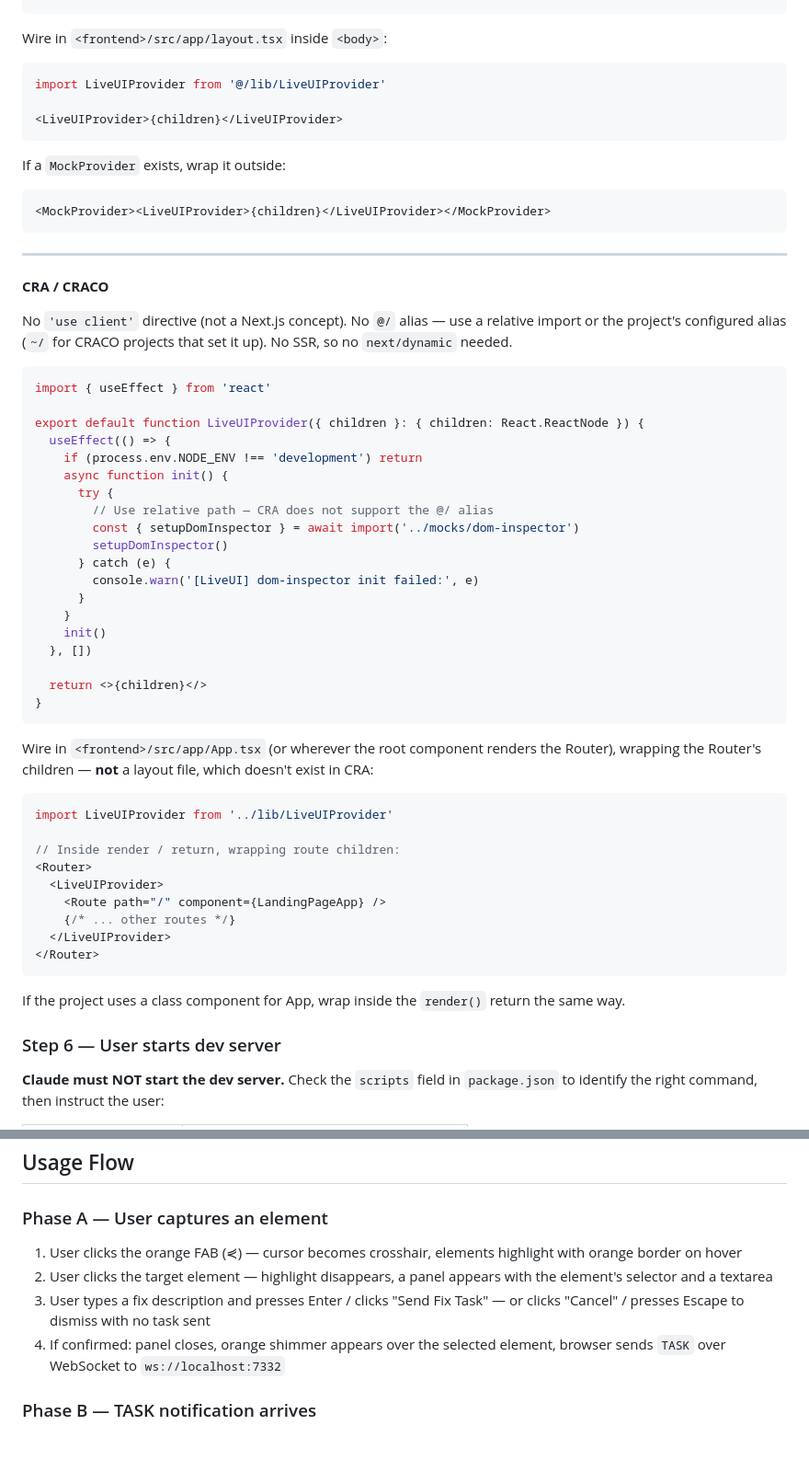
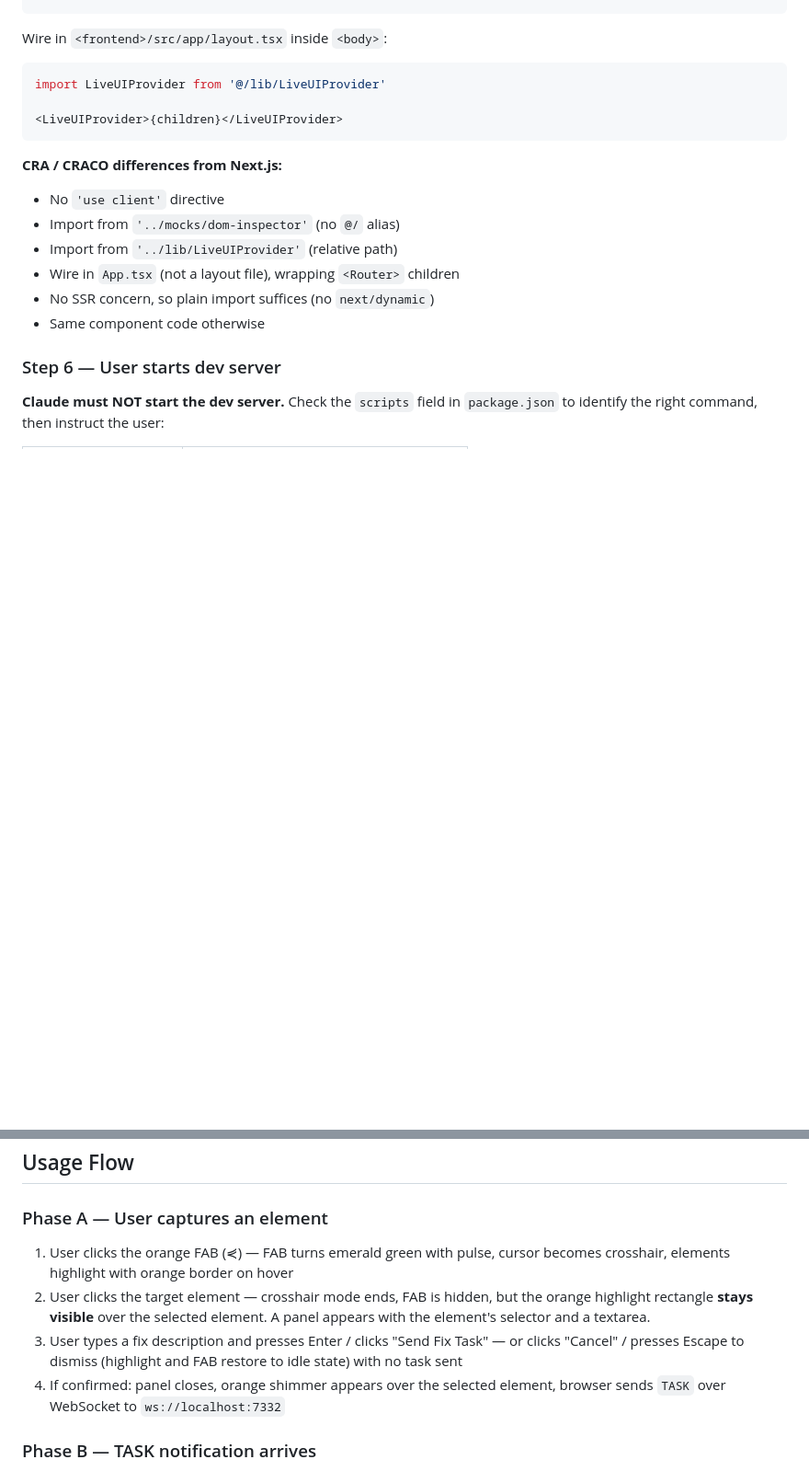
Before and after one commit to tamal-thetaonelab/frontloop, a Markdown page: skills/live-ui-generation/SKILL.md, 2 parts joined by grey strips. Shown at 92% size. Drawn GitHub-style; blank space fills up the shorter version.

Commit message:
Enhance live UI generation functionality with improved FAB states and column highlighting features

````diff
--- a/skills/live-ui-generation/SKILL.md
+++ b/skills/live-ui-generation/SKILL.md
@@ -233,55 +244,13 @@ import LiveUIProvider from '@/lib/LiveUIProvider'
 <LiveUIProvider>{children}</LiveUIProvider>
 ```
 
-If a `MockProvider` exists, wrap it outside:
-
-```tsx
-<MockProvider><LiveUIProvider>{children}</LiveUIProvider></MockProvider>
-```
-
----
-
-**CRA / CRACO**
-
-No `'use client'` directive (not a Next.js concept). No `@/` alias — use a relative import or the project's configured alias (`~/` for CRACO projects that set it up). No SSR, so no `next/dynamic` needed.
-
-```tsx
-import { useEffect } from 'react'
-
-export default function LiveUIProvider({ children }: { children: React.ReactNode }) {
-  useEffect(() => {
-    if (process.env.NODE_ENV !== 'development') return
-    async function init() {
-      try {
-        // Use relative path — CRA does not support the @/ alias
-        const { setupDomInspector } = await import('../mocks/dom-inspector')
-        setupDomInspector()
-      } catch (e) {
-        console.warn('[LiveUI] dom-inspector init failed:', e)
-      }
-    }
-    init()
-  }, [])
-
-  return <>{children}</>
-}
-```
-
-Wire in `<frontend>/src/app/App.tsx` (or wherever the root component renders the Router), wrapping the Router's children — **not** a layout file, which doesn't exist in CRA:
-
-```tsx
-import LiveUIProvider from '../lib/LiveUIProvider'
-
-// Inside render / return, wrapping route children:
-<Router>
-  <LiveUIProvider>
-    <Route path="/" component={LandingPageApp} />
-    {/* ... other routes */}
-  </LiveUIProvider>
-</Router>
-```
-
-If the project uses a class component for App, wrap inside the `render()` return the same way.
+**CRA / CRACO differences from Next.js:**
+- No `'use client'` directive
+- Import from `'../mocks/dom-inspector'` (no `@/` alias)
+- Import from `'../lib/LiveUIProvider'` (relative path)
+- Wire in `App.tsx` (not a layout file), wrapping `<Router>` children
+- No SSR concern, so plain import suffices (no `next/dynamic`)
+- Same component code otherwise
 
 ### Step 6 — User starts dev server
 
@@ -301,9 +270,9 @@ Tell them the FAB (⋞) will appear at bottom-right once the dev server is runni
 
 ### Phase A — User captures an element
 
-1. User clicks the orange FAB (⋞) — cursor becomes crosshair, elements highlight with orange border on hover
-2. User clicks the target element — highlight disappears, a panel appears with the element's selector and a textarea
-3. User types a fix description and presses Enter / clicks "Send Fix Task" — or clicks "Cancel" / presses Escape to dismiss with no task sent
+1. User clicks the orange FAB (⋞) — FAB turns emerald green with pulse, cursor becomes crosshair, elements highlight with orange border on hover
+2. User clicks the target element — crosshair mode ends, FAB is hidden, but the orange highlight rectangle **stays visible** over the selected element. A panel appears with the element's selector and a textarea.
+3. User types a fix description and presses Enter / clicks "Send Fix Task" — or clicks "Cancel" / presses Escape to dismiss (highlight and FAB restore to idle state) with no task sent
 4. If confirmed: panel closes, orange shimmer appears over the selected element, browser sends `TASK` over WebSocket to `ws://localhost:7332`
 
 ### Phase B — TASK notification arrives
````
Also changed, not shown: other parts of skills/live-ui-generation/SKILL.md (+19 -36 lines), 1 other file.
